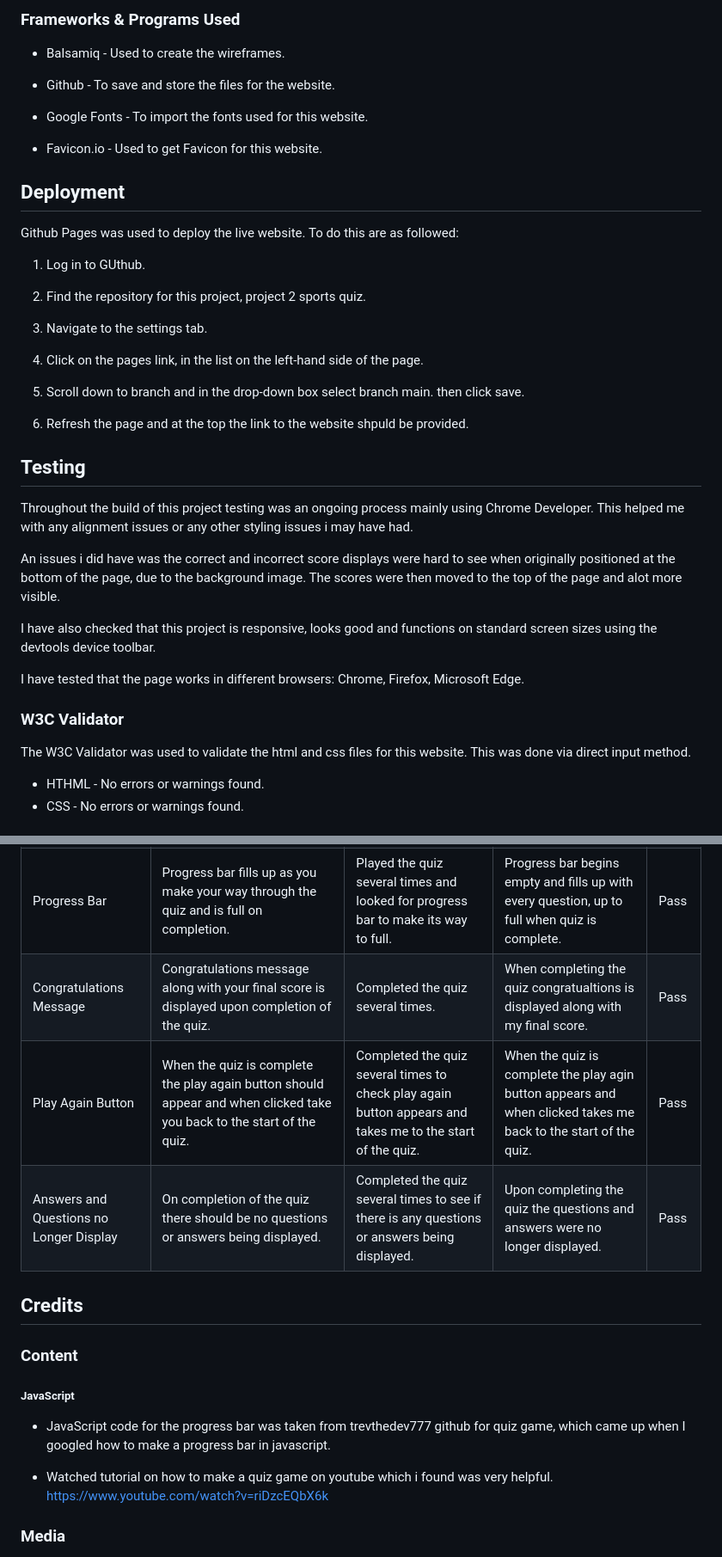
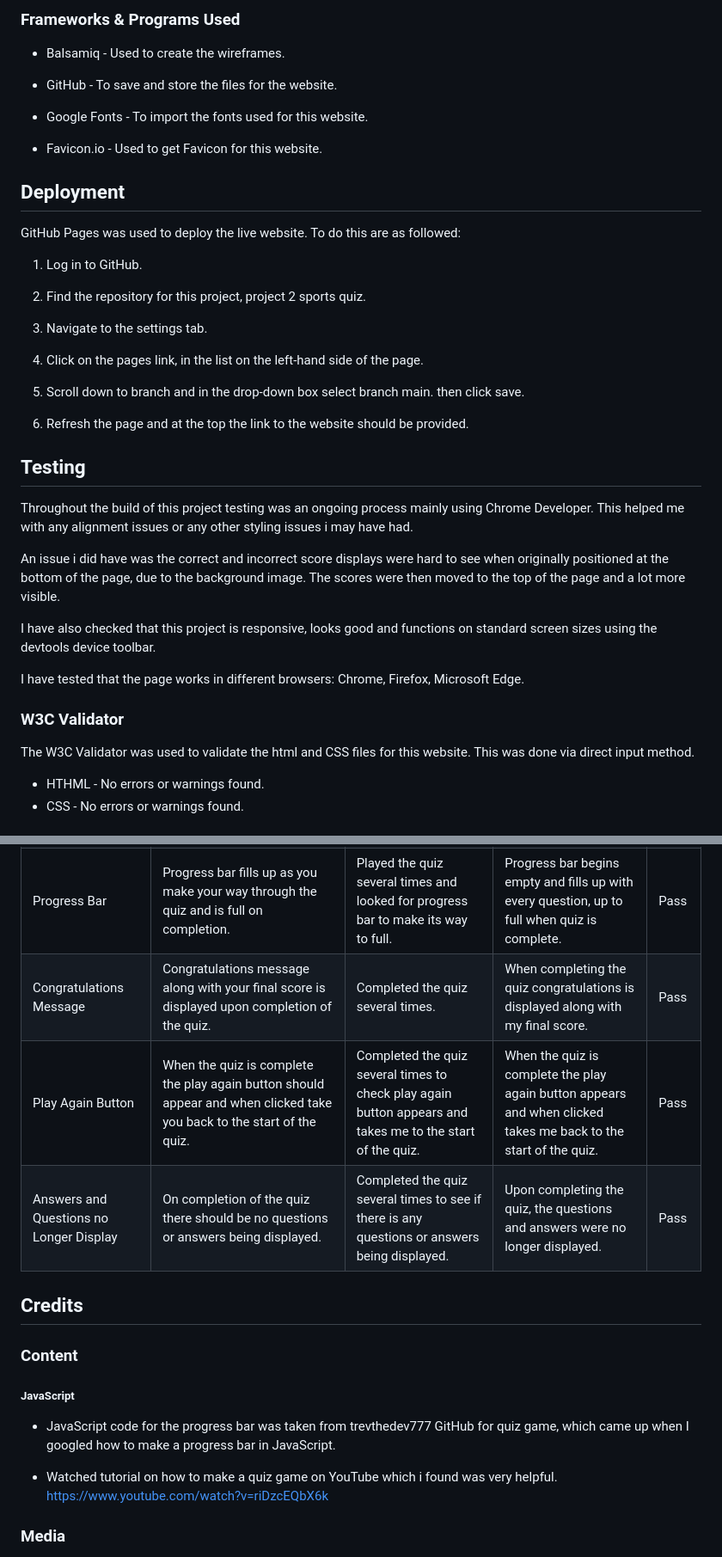
Before and after one commit to sam2829/project-2-sports-quiz, a Markdown page: README.md, 2 parts joined by grey strips. Shown at 86% size. Drawn GitHub-style.

Commit message:
Correct spelling mistakes and grammar in read me file

```diff
--- a/README.md
+++ b/README.md
@@ -120,7 +120,7 @@ HTML, CSS and JavaScript were used to create this site.
 
 * Balsamiq - Used to create the wireframes.
 
-* Github - To save and store the files for the website.
+* GitHub - To save and store the files for the website.
 
 * Google Fonts - To import the fonts used for this website.
 
@@ -128,9 +128,9 @@ HTML, CSS and JavaScript were used to create this site.
 
 ## Deployment
 
-Github Pages was used to deploy the live website. To do this are as followed:
+GitHub Pages was used to deploy the live website. To do this are as followed:
 
-1. Log in to GUthub.
+1. Log in to GitHub.
 
 2. Find the repository for this project, project 2 sports quiz.
 
@@ -140,13 +140,13 @@ Github Pages was used to deploy the live website. To do this are as followed:
 
 5. Scroll down to branch and in the drop-down box select branch main. then click save.
 
-6. Refresh the page and at the top the link to the website shpuld be provided.
+6. Refresh the page and at the top the link to the website should be provided.
 
 ## Testing
 
 Throughout the build of this project testing was an ongoing process mainly using Chrome Developer. This helped me with any alignment issues or any other styling issues i may have had.
 
-An issues i did have was the correct and incorrect score displays were hard to see when originally positioned at the bottom of the page, due to the background image. The scores were then moved to the top of the page and alot more visible.
+An issue i did have was the correct and incorrect score displays were hard to see when originally positioned at the bottom of the page, due to the background image. The scores were then moved to the top of the page and a lot more visible.
 
 I have also checked that this project is responsive, looks good and functions on standard screen sizes using the devtools device toolbar.
 
@@ -154,7 +154,7 @@ I have tested that the page works in different browsers: Chrome, Firefox, Micros
 
 ### W3C Validator
 
-The W3C Validator was used to validate the html and css files for this website. This was done via direct input method.
+The W3C Validator was used to validate the html and CSS files for this website. This was done via direct input method.
 
 * HTHML - No errors or warnings found.
 * CSS - No errors or warnings found.
@@ -194,7 +194,7 @@ Quiz complete page mobile screenshot:
 | Progress Bar | Progress bar fills up as you make your way through the quiz and is full on completion. | Played the quiz several times and looked for progress bar to make its way to full. | Progress bar begins empty and fills up with every question, up to full when quiz is complete. | Pass |
-| Congratulations Message | Congratulations message along with your final score is displayed upon completion of the quiz. | Completed the quiz several times. | When completing the quiz congratualtions is displayed along with my final score. | Pass |
-| Play Again Button | When the quiz is complete the play again button should appear and when clicked take you back to the start of the quiz. | Completed the quiz several times to check play again button appears and takes me to the start of the quiz. | When the quiz is complete the play agin button appears and when clicked takes me back to the start of the quiz. | Pass |
-| Answers and Questions no Longer Display | On completion of the quiz there should be no questions or answers being displayed. | Completed the quiz several times to see if there is any questions or answers being displayed. | Upon completing the quiz the questions and answers were no longer displayed. | Pass |
+| Congratulations Message | Congratulations message along with your final score is displayed upon completion of the quiz. | Completed the quiz several times. | When completing the quiz congratulations is displayed along with my final score. | Pass |
+| Play Again Button | When the quiz is complete the play again button should appear and when clicked take you back to the start of the quiz. | Completed the quiz several times to check play again button appears and takes me to the start of the quiz. | When the quiz is complete the play again button appears and when clicked takes me back to the start of the quiz. | Pass |
+| Answers and Questions no Longer Display | On completion of the quiz there should be no questions or answers being displayed. | Completed the quiz several times to see if there is any questions or answers being displayed. | Upon completing the quiz, the questions and answers were no longer displayed. | Pass |
 
 
 ## Credits
@@ -203,8 +203,8 @@ Quiz complete page mobile screenshot:
 
 ##### JavaScript
 
-* JavaScript code for the progress bar was taken from trevthedev777 github for quiz game, which came up when I googled how to make a progress bar in javascript.
-- Watched tutorial on how to make a quiz game on youtube which i found was very helpful. <https://www.youtube.com/watch?v=riDzcEQbX6k>
+* JavaScript code for the progress bar was taken from trevthedev777 GitHub for quiz game, which came up when I googled how to make a progress bar in JavaScript.
+- Watched tutorial on how to make a quiz game on YouTube which i found was very helpful. <https://www.youtube.com/watch?v=riDzcEQbX6k>
 
 ### Media
 
```
Also changed, not shown: other parts of README.md (+15 -15 lines).
